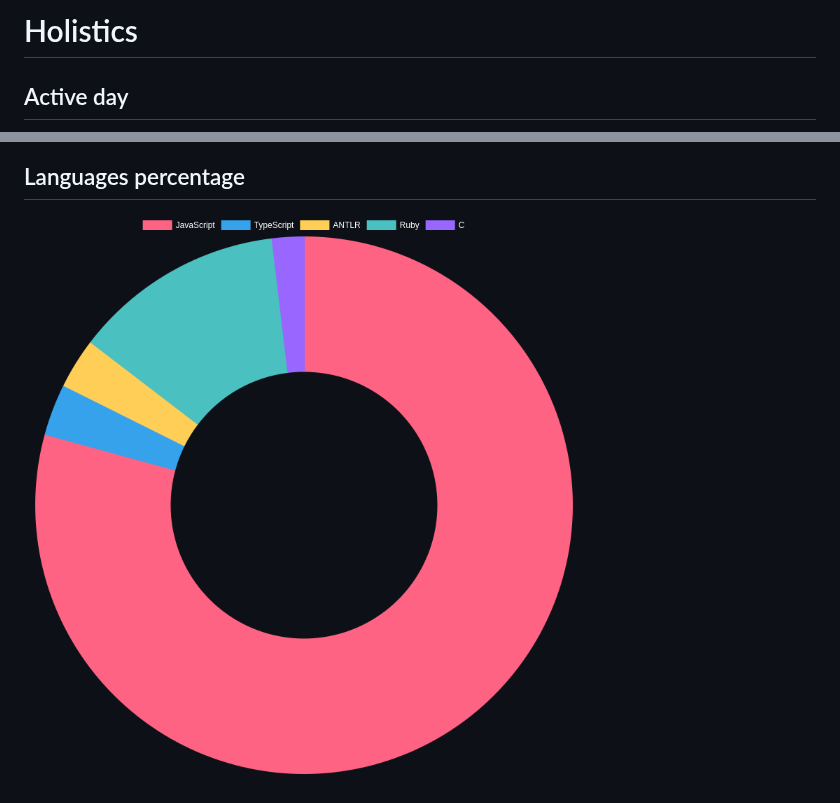
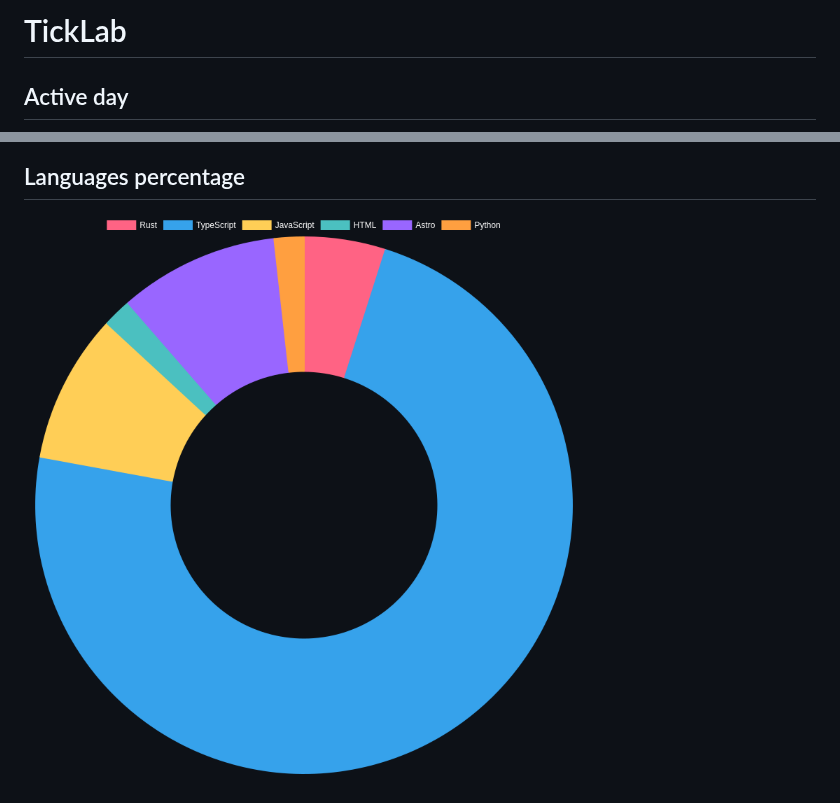
Before and after one commit to ThaiNguyenGiaBao/PNG, a Markdown page: README.md, 2 parts joined by grey strips. Rendered like a GitHub page; pictures changed too: completeTask/img/languages.png.

Commit message:
Update README with org repo data

```diff
--- a/README.md
+++ b/README.md
@@ -1,5 +1,5 @@
 
-  # Holistics
+  # TickLab
 
   ## Active day
   ![Active day](https://github.com/ThaiNguyenGiaBao/PNG/blob/main/completeTask/img/activeDays.png)
```
Also changed, not shown: completeTask/img/recentActivities.png, 1 other file.
